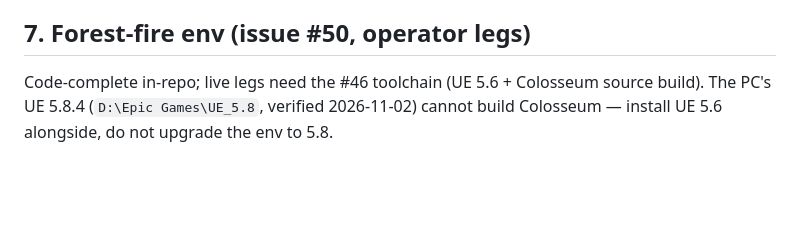
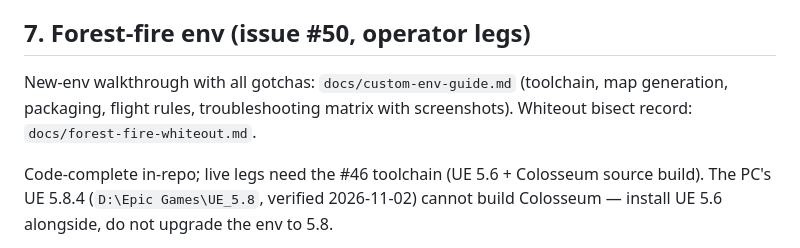
Before and after one commit to sanggusti/automatic-octo-meme, a Markdown page: docs/track2-runbook.md, the part around the change. Rendered like a GitHub page; blank space fills up the shorter version.

```diff
--- a/docs/track2-runbook.md
+++ b/docs/track2-runbook.md
@@ -177,6 +177,11 @@ Get-Process Blocks-Win64-DebugGame -ErrorAction SilentlyContinue | Stop-Process
 
 ## 7. Forest-fire env (issue #50, operator legs)
 
+New-env walkthrough with all gotchas: `docs/custom-env-guide.md`
+(toolchain, map generation, packaging, flight rules, troubleshooting
+matrix with screenshots). Whiteout bisect record:
+`docs/forest-fire-whiteout.md`.
+
 Code-complete in-repo; live legs need the #46 toolchain (UE 5.6 +
 Colosseum source build). The PC's UE 5.8.4
 (`D:\Epic Games\UE_5.8`, verified 2026-11-02) cannot build Colosseum —
```
Also changed, not shown: docs/custom-env-guide.md (added, +152 -0 lines), docs/forest-fire-whiteout.md (+5 -0 lines), docs/img/fire_blue.png (added), docs/img/seg_ok.png (added), docs/img/sky_haze.png (added), docs/img/whiteout_white.png (added), 1 other file.
